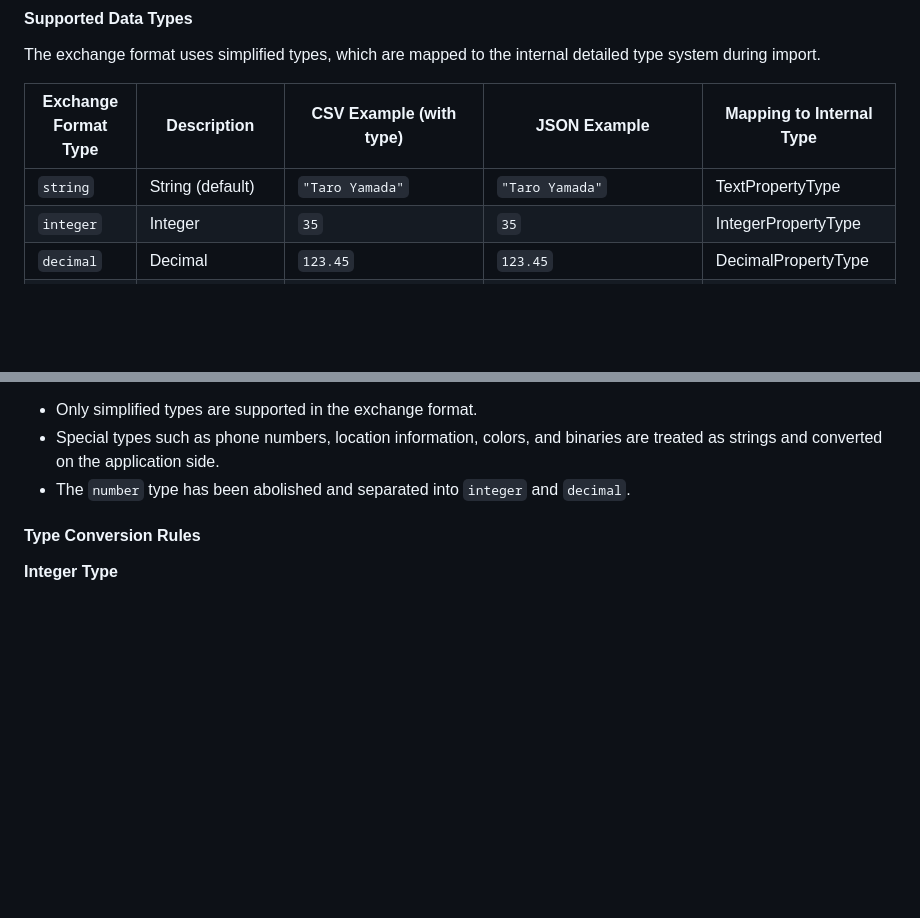
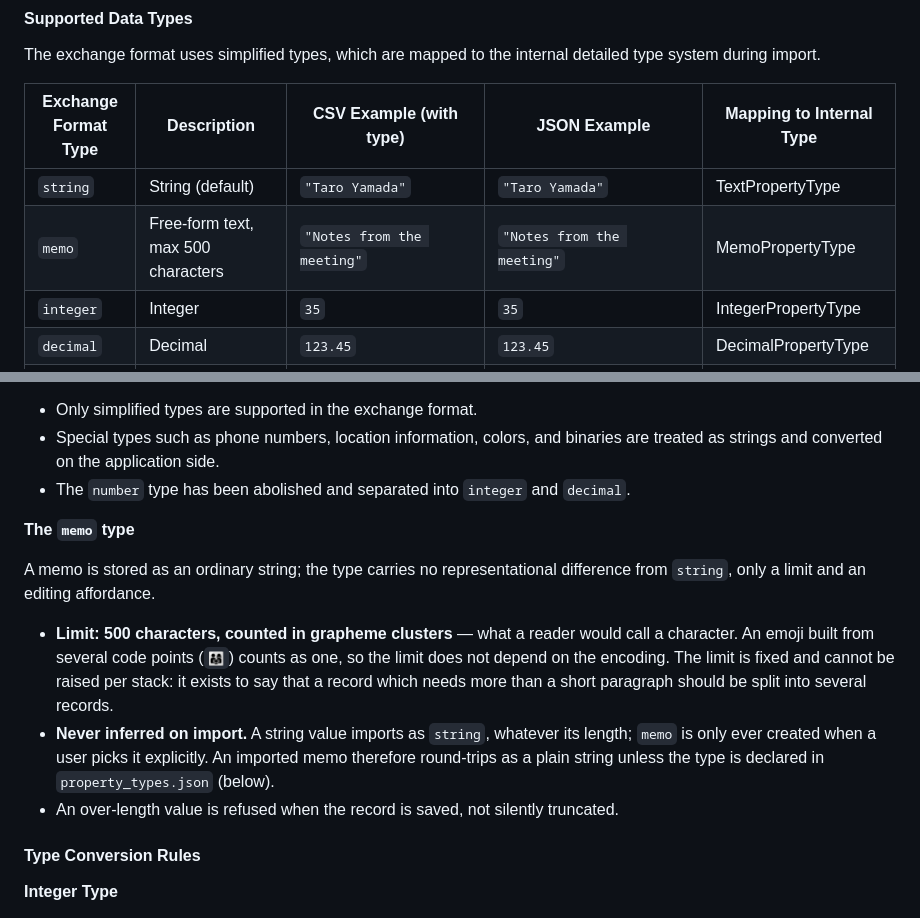
Before and after one commit to szktty/rinne-graph-desktop, a Markdown page: docs/stack/stack_exchange_format_specification.md, 2 parts joined by grey strips. GitHub-like rendering; blank space fills up the shorter version.

```diff
--- a/docs/stack/stack_exchange_format_specification.md
+++ b/docs/stack/stack_exchange_format_specification.md
@@ -899,6 +957,7 @@ The exchange format uses simplified types, which are mapped to the internal deta
 | Exchange Format Type | Description | CSV Example (with type) | JSON Example | Mapping to Internal Type |
 |---|---|---|---|---|
 | `string` | String (default) | `"Taro Yamada"` | `"Taro Yamada"` | TextPropertyType |
+| `memo` | Free-form text, max 500 characters | `"Notes from the meeting"` | `"Notes from the meeting"` | MemoPropertyType |
 | `integer` | Integer | `35` | `35` | IntegerPropertyType |
 | `decimal` | Decimal | `123.45` | `123.45` | DecimalPropertyType |
 | `boolean` | Boolean | `true` | `true` | BooleanPropertyType |
@@ -915,6 +974,23 @@ The exchange format uses simplified types, which are mapped to the internal deta
 - Only simplified types are supported in the exchange format.
 - Special types such as phone numbers, location information, colors, and binaries are treated as strings and converted on the application side.
 - The `number` type has been abolished and separated into `integer` and `decimal`.
+
+**The `memo` type**
+
+A memo is stored as an ordinary string; the type carries no representational
+difference from `string`, only a limit and an editing affordance.
+
+- **Limit: 500 characters, counted in grapheme clusters** — what a reader would
+  call a character. An emoji built from several code points (`👨‍👩‍👧`) counts as
+  one, so the limit does not depend on the encoding. The limit is fixed and
+  cannot be raised per stack: it exists to say that a record which needs more
+  than a short paragraph should be split into several records.
+- **Never inferred on import.** A string value imports as `string`, whatever
+  its length; `memo` is only ever created when a user picks it explicitly. An
+  imported memo therefore round-trips as a plain string unless the type is
+  declared in `property_types.json` (below).
+- An over-length value is refused when the record is saved, not silently
+  truncated.
 
 #### Type Conversion Rules
 
```
Also changed, not shown: other parts of docs/stack/stack_exchange_format_specification.md (+58 -0 lines).
